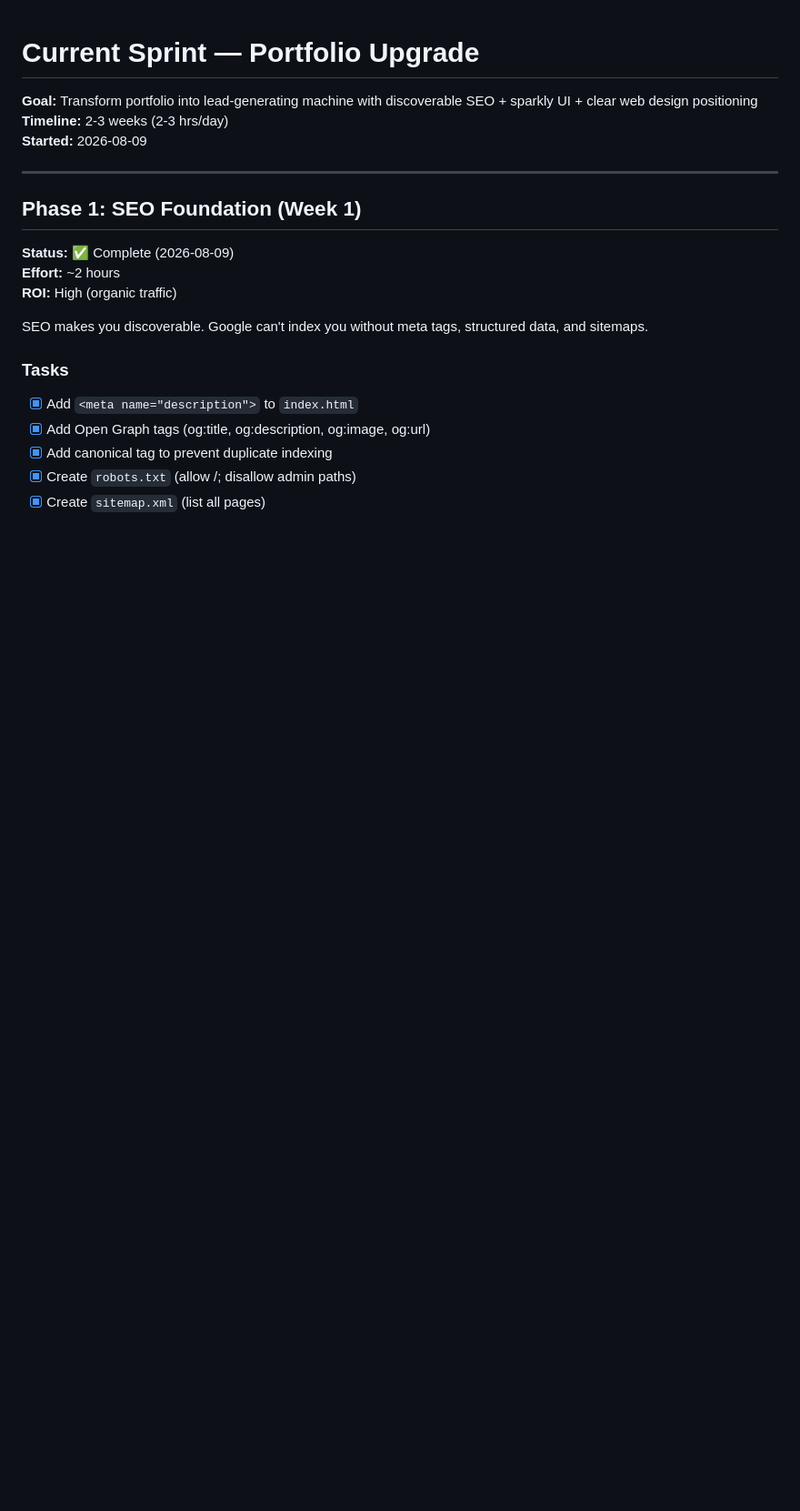
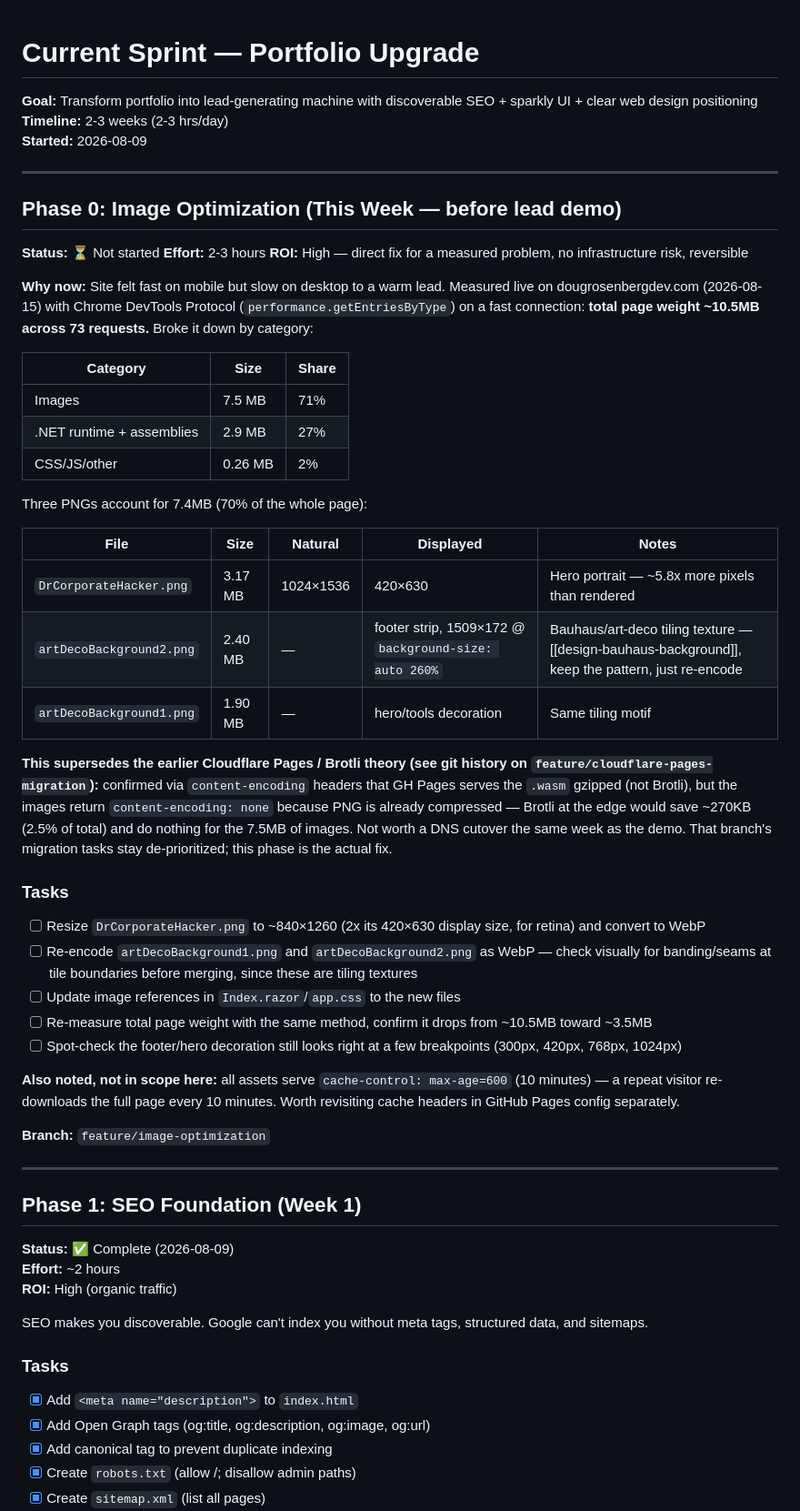
Before and after one commit to shalant/PortfolioNov25, a Markdown page: docs/TASKS.md, the part around the change. Shown at 91% size. Rendered like a GitHub page; blank space fills up the shorter version.

Commit message:
[Docs] Add Phase 0: image optimization, supersedes Cloudflare theory
Measured live page weight (10.5MB) and found images are 71% of it,
vs 27% for the .NET runtime. The earlier Cloudflare Pages / Brotli
plan would only save ~2.5% since PNGs are already compressed and
Brotli can't help them. Re-encoding the three heaviest PNGs to WebP
at their actual display size is the real fix.

Co-Authored-By: Claude Sonnet 5 <noreply@anthropic.com>

```diff
--- a/docs/TASKS.md
+++ b/docs/TASKS.md
@@ -3,6 +3,55 @@
 **Goal:** Transform portfolio into lead-generating machine with discoverable SEO + sparkly UI + clear web design positioning
 **Timeline:** 2-3 weeks (2-3 hrs/day)
 **Started:** 2026-08-09
+
+---
+
+## Phase 0: Image Optimization (This Week — before lead demo)
+**Status:** ⏳ Not started
+**Effort:** 2-3 hours
+**ROI:** High — direct fix for a measured problem, no infrastructure risk, reversible
+
+**Why now:** Site felt fast on mobile but slow on desktop to a warm lead. Measured live on
+dougrosenbergdev.com (2026-08-15) with Chrome DevTools Protocol (`performance.getEntriesByType`)
+on a fast connection: **total page weight ~10.5MB across 73 requests.** Broke it down by category:
+
+| Category | Size | Share |
+|---|---|---|
+| Images | 7.5 MB | 71% |
+| .NET runtime + assemblies | 2.9 MB | 27% |
+| CSS/JS/other | 0.26 MB | 2% |
+
+Three PNGs account for 7.4MB (70% of the whole page):
+
+| File | Size | Natural | Displayed | Notes |
+|---|---|---|---|---|
+| `DrCorporateHacker.png` | 3.17 MB | 1024×1536 | 420×630 | Hero portrait — ~5.8x more pixels than rendered |
+| `artDecoBackground2.png` | 2.40 MB | — | footer strip, 1509×172 @ `background-size: auto 260%` | Bauhaus/art-deco tiling texture — [[design-bauhaus-background]], keep the pattern, just re-encode |
+| `artDecoBackground1.png` | 1.90 MB | — | hero/tools decoration | Same tiling motif |
+
+**This supersedes the earlier Cloudflare Pages / Brotli theory (see git history on
+`feature/cloudflare-pages-migration`):** confirmed via `content-encoding` headers that GH Pages
+serves the `.wasm` gzipped (not Brotli), but the images return `content-encoding: none` because
+PNG is already compressed — Brotli at the edge would save ~270KB (2.5% of total) and do nothing
+for the 7.5MB of images. Not worth a DNS cutover the same week as the demo. That branch's
+migration tasks stay de-prioritized; this phase is the actual fix.
+
+### Tasks
+- [ ] Resize `DrCorporateHacker.png` to ~840×1260 (2x its 420×630 display size, for retina) and
+      convert to WebP
+- [ ] Re-encode `artDecoBackground1.png` and `artDecoBackground2.png` as WebP — check visually for
+      banding/seams at tile boundaries before merging, since these are tiling textures
+- [ ] Update image references in `Index.razor`/`app.css` to the new files
+- [ ] Re-measure total page weight with the same method, confirm it drops from ~10.5MB toward
+      ~3.5MB
+- [ ] Spot-check the footer/hero decoration still looks right at a few breakpoints (300px, 420px,
+      768px, 1024px)
+
+**Also noted, not in scope here:** all assets serve `cache-control: max-age=600` (10 minutes) —
+a repeat visitor re-downloads the full page every 10 minutes. Worth revisiting cache headers in
+GitHub Pages config separately.
+
+**Branch:** `feature/image-optimization`
 
 ---
 
```
